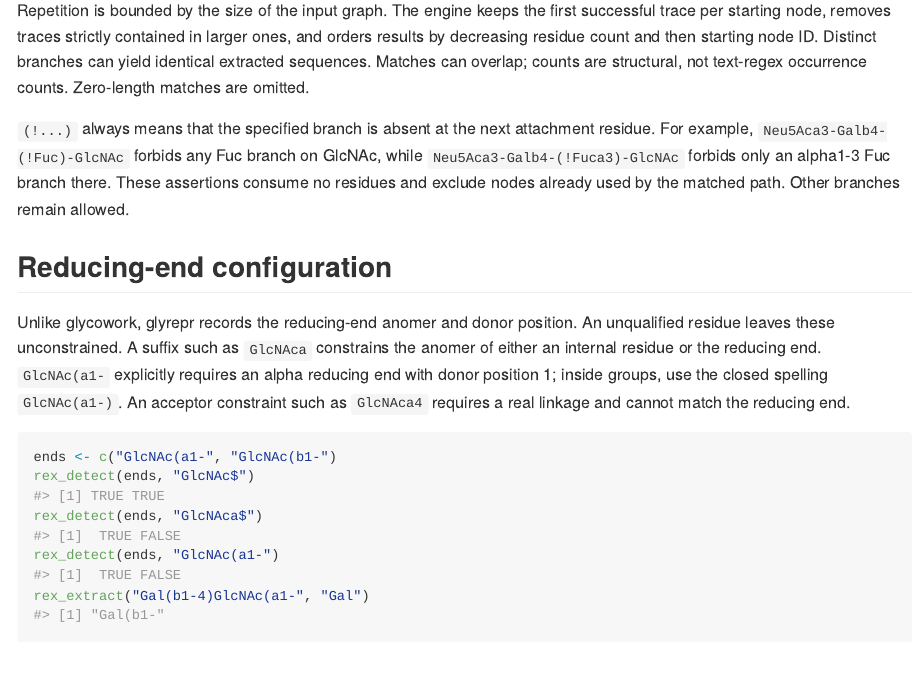
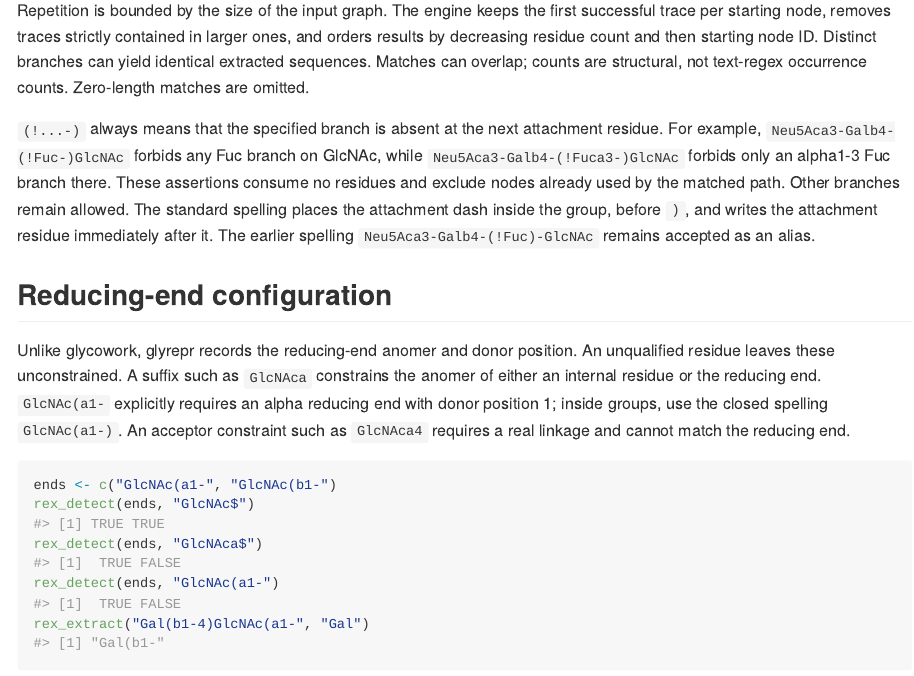
Before and after one commit to glycoverse/glyrex, an R Markdown document (README.Rmd): the page in a window 1100 px wide, from 3010 px down. The pictures show the output file README.md that the author committed with the source, drawn offline in the style of GitHub; badge pictures from the web are left out.

Commit message:
chore: standardize branch absence attachment syntax
Document and test (!Fuc-)GlcNAc as the standard spelling, with the attachment dash inside the absence group. Retain the previous spelling as a compatible alias.

```diff
--- a/README.Rmd
+++ b/README.Rmd
@@ -134,11 +134,14 @@ Distinct branches can yield identical extracted sequences. Matches can overlap;
 counts are structural, not text-regex occurrence counts. Zero-length matches
 are omitted.
 
-`(!...)` always means that the specified branch is absent at the next
-attachment residue. For example, `Neu5Aca3-Galb4-(!Fuc)-GlcNAc` forbids any
-Fuc branch on GlcNAc, while `Neu5Aca3-Galb4-(!Fuca3)-GlcNAc` forbids only
+`(!...-)` always means that the specified branch is absent at the next
+attachment residue. For example, `Neu5Aca3-Galb4-(!Fuc-)GlcNAc` forbids any
+Fuc branch on GlcNAc, while `Neu5Aca3-Galb4-(!Fuca3-)GlcNAc` forbids only
 an alpha1-3 Fuc branch there. These assertions consume no residues and exclude
 nodes already used by the matched path. Other branches remain allowed.
+The standard spelling places the attachment dash inside the group, before
+`)`, and writes the attachment residue immediately after it. The earlier
+spelling `Neu5Aca3-Galb4-(!Fuc)-GlcNAc` remains accepted as an alias.
 
 ## Reducing-end configuration
 
```
Also changed, not shown: NEWS.md (+1 -1 lines), R/compile.R (+5 -2 lines), README.md, README.Rmd (2 more changed lines), 2 other files.
